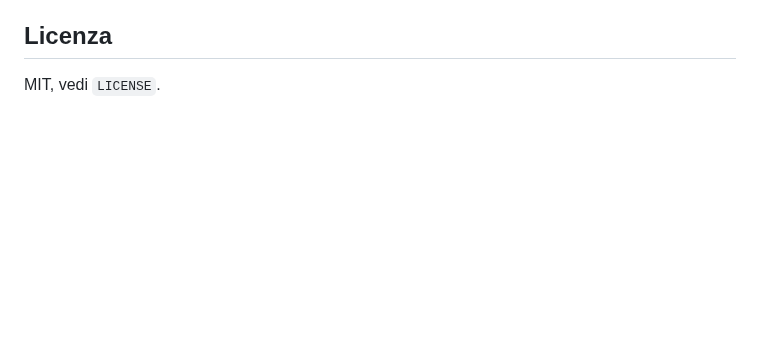
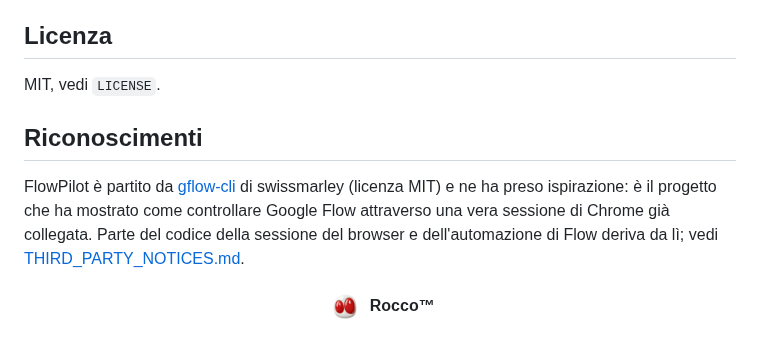
Before and after one commit to Rocco3D/FlowPilot, a Markdown page: README.it.md, the part around one of its changes. Drawn GitHub-style; pictures changed too: assets/brand/rocco-logo.png (added); blank space fills up the shorter version.

Commit message:
docs: add banner, credits and third-party notices

```diff
--- a/README.it.md
+++ b/README.it.md
@@ -261,3 +263,9 @@ FlowPilot è ufficioso. Non è affiliato con o approvato da Google. Automatizza
 ## Licenza
 
 MIT, vedi `LICENSE`.
+
+## Riconoscimenti
+
+FlowPilot è partito da [gflow-cli](https://github.com/swissmarley/gflow-cli) di swissmarley (licenza MIT) e ne ha preso ispirazione: è il progetto che ha mostrato come controllare Google Flow attraverso una vera sessione di Chrome già collegata. Parte del codice della sessione del browser e dell'automazione di Flow deriva da lì; vedi [THIRD_PARTY_NOTICES.md](THIRD_PARTY_NOTICES.md).
+
+<p align="center"><img src="assets/brand/rocco-logo.png" alt="Rocco logo" height="40" align="absmiddle">&nbsp;<b>Rocco™</b></p>
```
Also changed, not shown: other parts of README.it.md (+2 -0 lines), README.md (+8 -0 lines), THIRD_PARTY_NOTICES.md (added, +33 -0 lines), assets/brand/banner.png (added), assets/brand/flowpilot-logo-provisional.png (added), 1 other file.
